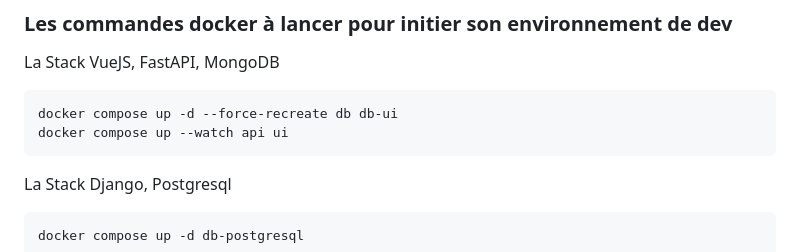
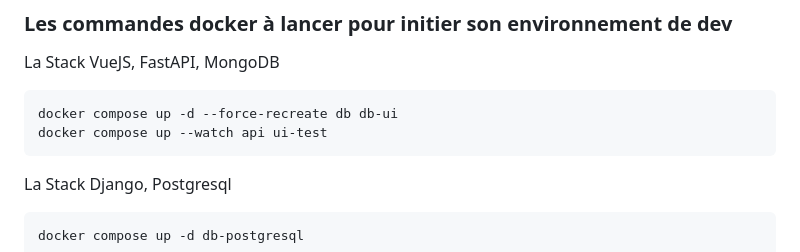
Before and after one commit to AgilbeeTeam/Formation-Tdd-Craft-Python, a Markdown page: README_fr.md, the part around the change. Rendered like a GitHub page.

Commit message:
Init dev env: le service Docker 'ui' est inconnu, démarrage de 'ui-test' à la place ?

```diff
--- a/README_fr.md
+++ b/README_fr.md
@@ -16,7 +16,7 @@ Objectif : TDD, Clean Code, Architecture, Refactoring
 La Stack VueJS, FastAPI, MongoDB
 
     docker compose up -d --force-recreate db db-ui
-    docker compose up --watch api ui
+    docker compose up --watch api ui-test
 
 La Stack Django, Postgresql
 
```
